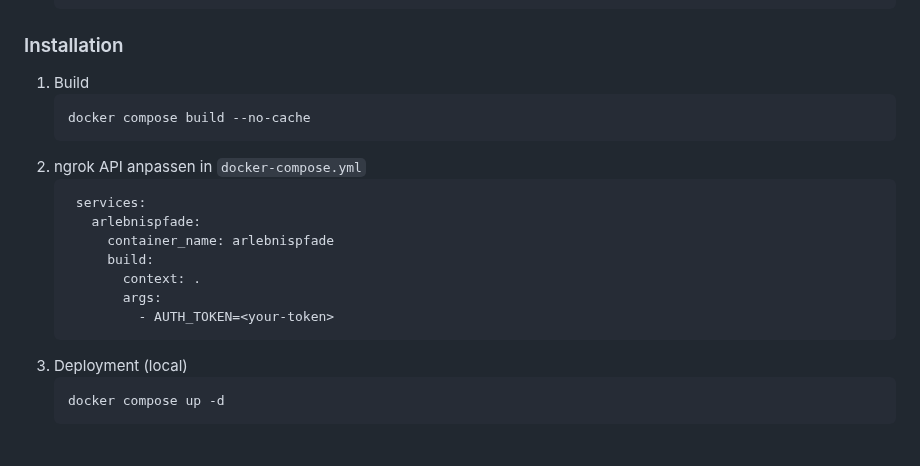
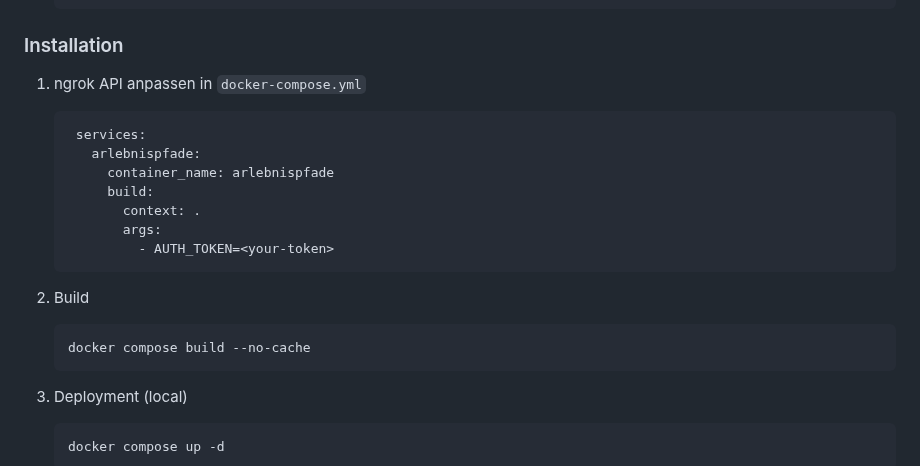
Before and after one commit to mi-classroom/mi-web-technologien-beiboot-ss2023-oliverhihn, a Markdown page: README.md, the part around the change. Rendered like a GitHub page.

````diff
--- a/README.md
+++ b/README.md
@@ -90,11 +90,7 @@ Nach dem clonen des Branches `demoanwendung`:
 
 ### Installation
 
-1. Build
-   ```sh
-   docker compose build --no-cache
-   ```
-2. ngrok API anpassen in `docker-compose.yml`
+1. ngrok API anpassen in `docker-compose.yml`
    ```yaml
     services:
       arlebnispfade:
@@ -104,6 +100,12 @@ Nach dem clonen des Branches `demoanwendung`:
           args:
             - AUTH_TOKEN=<your-token>
    ```
+
+2. Build
+   ```sh
+   docker compose build --no-cache
+   ```
+
 3. Deployment (local)
    ```bash
    docker compose up -d
````
